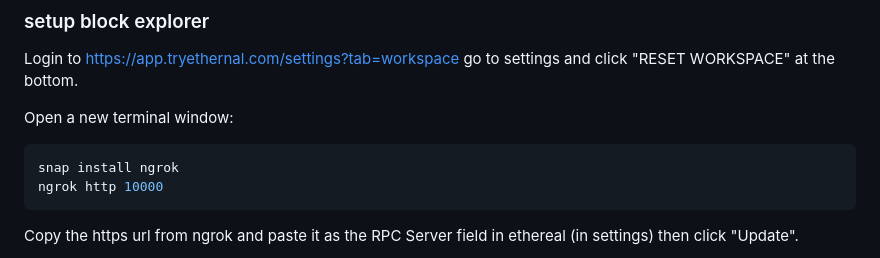
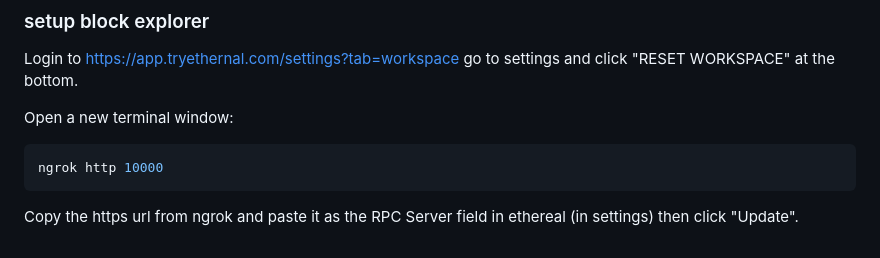
Before and after one commit to Lilypad-Tech/lilypad-modicum, a Markdown page: README.md, the part around the change. Drawn GitHub-style.

````diff
--- a/README.md
+++ b/README.md
@@ -21,7 +21,6 @@ Login to https://app.tryethernal.com/settings?tab=workspace go to settings and c
 Open a new terminal window:
 
 ```bash
-snap install ngrok
 ngrok http 10000
 ```
 
````
